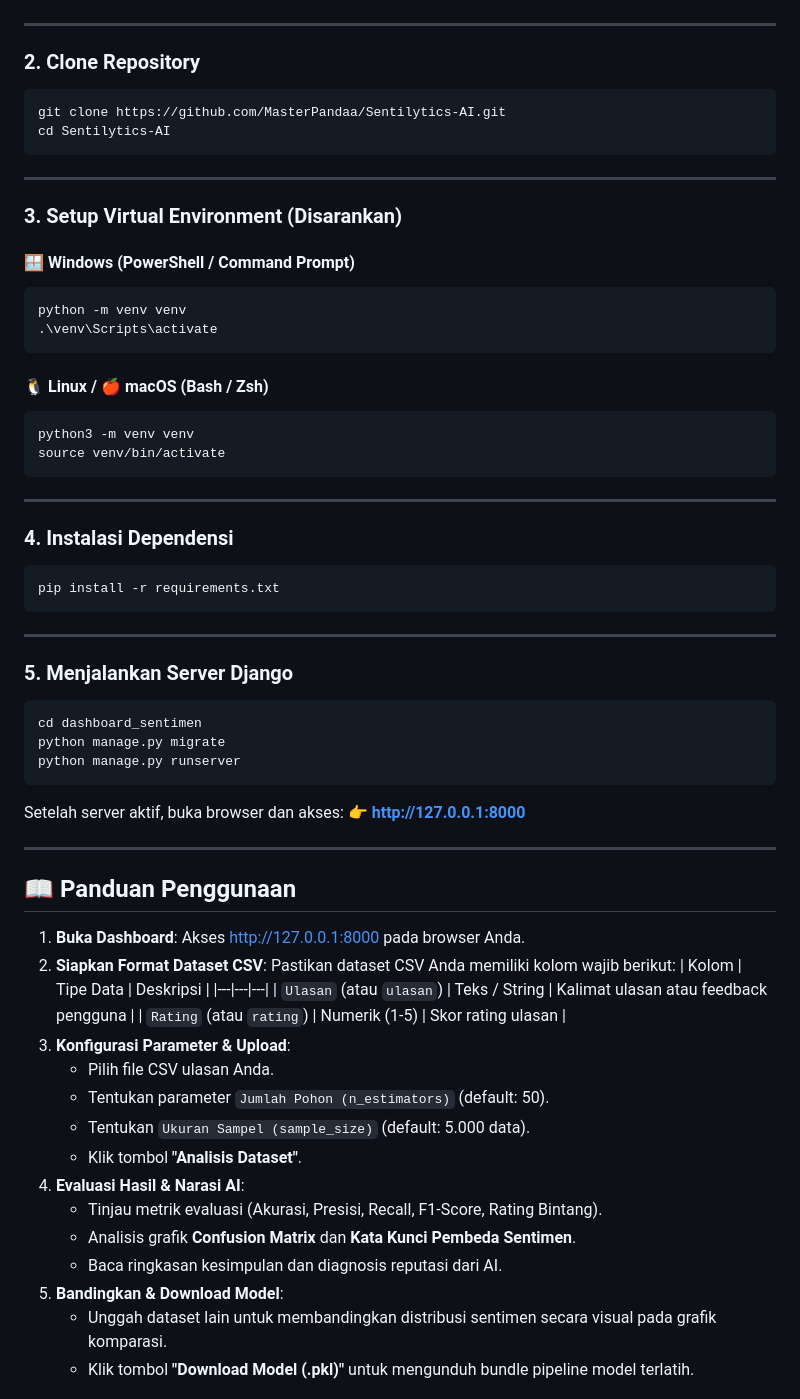
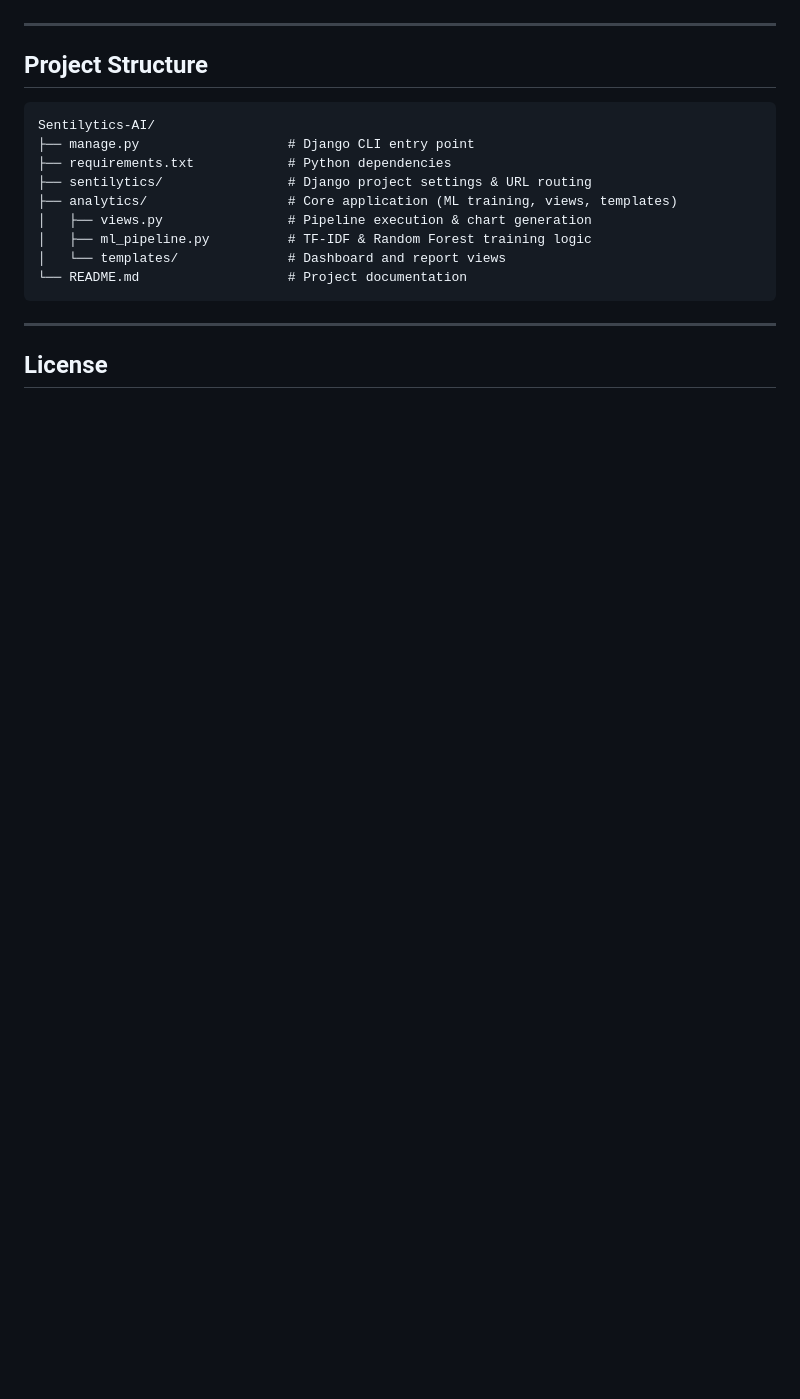
Before and after one commit to MasterPandaa/Sentilytics-AI, a Markdown page: README.md, the part around one of its changes. Rendered like a GitHub page; blank space fills up the shorter version.

````diff
--- a/README.md
+++ b/README.md
@@ -49,67 +75,21 @@ Pastikan perangkat Anda telah terinstal:
 
 ---
 
-### 2. Clone Repository
-```bash
-git clone https://github.com/MasterPandaa/Sentilytics-AI.git
-cd Sentilytics-AI
+## Project Structure
+
+```text
+Sentilytics-AI/
+├── manage.py                   # Django CLI entry point
+├── requirements.txt            # Python dependencies
+├── sentilytics/                # Django project settings & URL routing
+├── analytics/                  # Core application (ML training, views, templates)
+│   ├── views.py                # Pipeline execution & chart generation
+│   ├── ml_pipeline.py          # TF-IDF & Random Forest training logic
+│   └── templates/              # Dashboard and report views
+└── README.md                   # Project documentation
 ```
 
 ---
 
-### 3. Setup Virtual Environment (Disarankan)
+## License
 
-#### 🪟 Windows (PowerShell / Command Prompt)
-```powershell
-python -m venv venv
-.\venv\Scripts\activate
-```
-
-#### 🐧 Linux / 🍎 macOS (Bash / Zsh)
-```bash
-python3 -m venv venv
-source venv/bin/activate
-```
-
----
-
-### 4. Instalasi Dependensi
-```bash
-pip install -r requirements.txt
-```
-
----
-
-### 5. Menjalankan Server Django
-```bash
-cd dashboard_sentimen
-python manage.py migrate
-python manage.py runserver
-```
-Setelah server aktif, buka browser dan akses:
-👉 **[http://127.0.0.1:8000](http://127.0.0.1:8000)**
-
----
-
-## 📖 Panduan Penggunaan
-
-1. **Buka Dashboard**: Akses [http://127.0.0.1:8000](http://127.0.0.1:8000) pada browser Anda.
-2. **Siapkan Format Dataset CSV**:
-   Pastikan dataset CSV Anda memiliki kolom wajib berikut:
-   | Kolom | Tipe Data | Deskripsi |
-   |---|---|---|
-   | `Ulasan` (atau `ulasan`) | Teks / String | Kalimat ulasan atau feedback pengguna |
-   | `Rating` (atau `rating`) | Numerik (1-5) | Skor rating ulasan |
-3. **Konfigurasi Parameter & Upload**:
-   - Pilih file CSV ulasan Anda.
-   - Tentukan parameter `Jumlah Pohon (n_estimators)` (default: 50).
-   - Tentukan `Ukuran Sampel (sample_size)` (default: 5.000 data).
-   - Klik tombol **"Analisis Dataset"**.
-4. **Evaluasi Hasil & Narasi AI**:
-   - Tinjau metrik evaluasi (Akurasi, Presisi, Recall, F1-Score, Rating Bintang).
-   - Analisis grafik **Confusion Matrix** dan **Kata Kunci Pembeda Sentimen**.
-   - Baca ringkasan kesimpulan dan diagnosis reputasi dari AI.
-5. **Bandingkan & Download Model**:
-   - Unggah dataset lain untuk membandingkan distribusi sentimen secara visual pada grafik komparasi.
-   - Klik tombol **"Download Model (.pkl)"** untuk mengunduh bundle pipeline model terlatih.
-
````
Also changed, not shown: other parts of README.md (+54 -71 lines).
